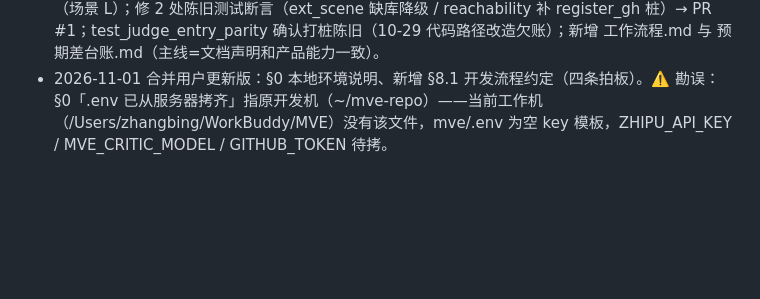
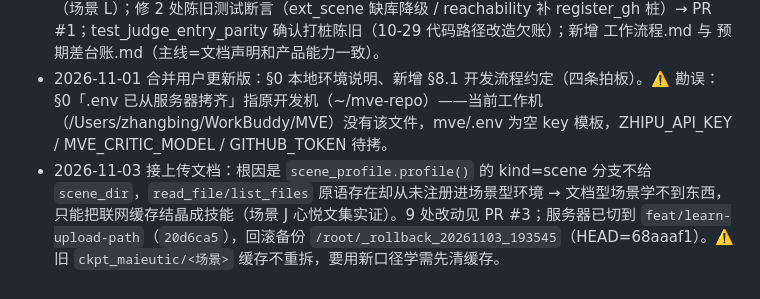
Before and after one commit to Zxy876/voyager-vlml-mve, a Markdown page: HANDOFF.md, the part around the change. Drawn GitHub-style; blank space fills up the shorter version.

Commit message:
HANDOFF 变更记录：补 2026-11-03 上传文档修复与服务器部署状态

```diff
--- a/HANDOFF.md
+++ b/HANDOFF.md
@@ -286,3 +286,4 @@ systemctl restart mve-panel
 - 2026-10-31 上一个 agent 建此文件：整理代码地图、两层调度、判定铁律、四个判据 bug、当前状态、协作方式。
 - 2026-11-01 接手 agent 建本机开发环境：venv+依赖、面板本机 8877 跑通、1→n 插拔活体演示（场景 L）；修 2 处陈旧测试断言（ext_scene 缺库降级 / reachability 补 register_gh 桩）→ PR #1；test_judge_entry_parity 确认打桩陈旧（10-29 代码路径改造欠账）；新增 工作流程.md 与 预期差台账.md（主线=文档声明和产品能力一致）。
 - 2026-11-01 合并用户更新版：§0 本地环境说明、新增 §8.1 开发流程约定（四条拍板）。⚠️ 勘误：§0「.env 已从服务器拷齐」指原开发机（~/mve-repo）——当前工作机（/Users/zhangbing/WorkBuddy/MVE）没有该文件，mve/.env 为空 key 模板，ZHIPU_API_KEY / MVE_CRITIC_MODEL / GITHUB_TOKEN 待拷。
+- 2026-11-03 接上传文档：根因是 `scene_profile.profile()` 的 kind=scene 分支不给 `scene_dir`，`read_file/list_files` 原语存在却从未注册进场景型环境 → 文档型场景学不到东西，只能把联网缓存结晶成技能（场景 J 心悦文集实证）。9 处改动见 PR #3；服务器已切到 `feat/learn-upload-path`（`20d6ca5`），回滚备份 `/root/_rollback_20261103_193545`（HEAD=68aaaf1）。⚠️ 旧 `ckpt_maieutic/<场景>` 缓存不重拆，要用新口径学需先清缓存。
```
